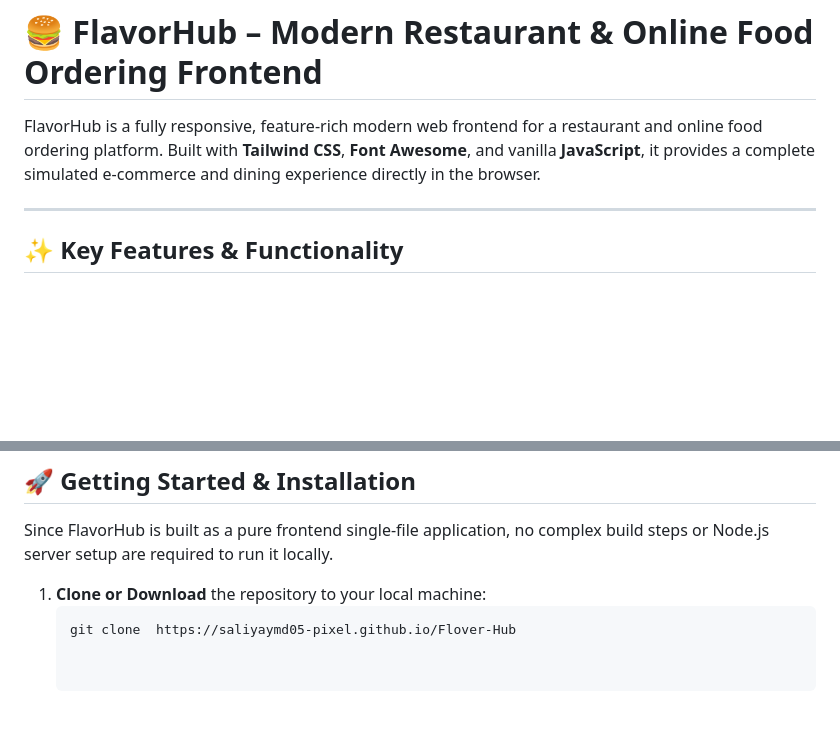
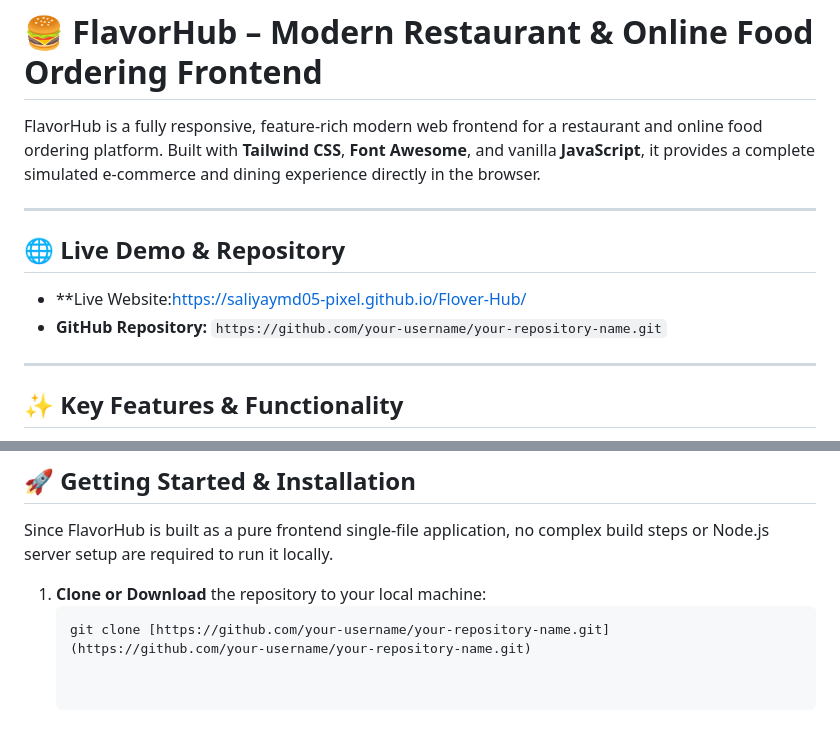
Before and after one commit to saliyaymd05-pixel/Flover-Hub, a Markdown page: README.md, 2 parts joined by grey strips. Drawn GitHub-style; blank space fills up the shorter version.

Commit message:
Update README with live demo and repository links
Added live demo and repository links to README.

````diff
--- a/README.md
+++ b/README.md
@@ -1,6 +1,13 @@
 # 🍔 FlavorHub – Modern Restaurant & Online Food Ordering Frontend
 
 FlavorHub is a fully responsive, feature-rich modern web frontend for a restaurant and online food ordering platform. Built with **Tailwind CSS**, **Font Awesome**, and vanilla **JavaScript**, it provides a complete simulated e-commerce and dining experience directly in the browser.
+
+---
+
+## 🌐 Live Demo & Repository
+
+*   **Live Website:https://saliyaymd05-pixel.github.io/Flover-Hub/
+*   **GitHub Repository:** `https://github.com/your-username/your-repository-name.git`
 
 ---
 
@@ -51,4 +58,4 @@ Since FlavorHub is built as a pure frontend single-file application, no complex
 
 1. **Clone or Download** the repository to your local machine:
    ```bash
-   git clone  https://saliyaymd05-pixel.github.io/Flover-Hub
+   git clone [https://github.com/your-username/your-repository-name.git](https://github.com/your-username/your-repository-name.git)
````
